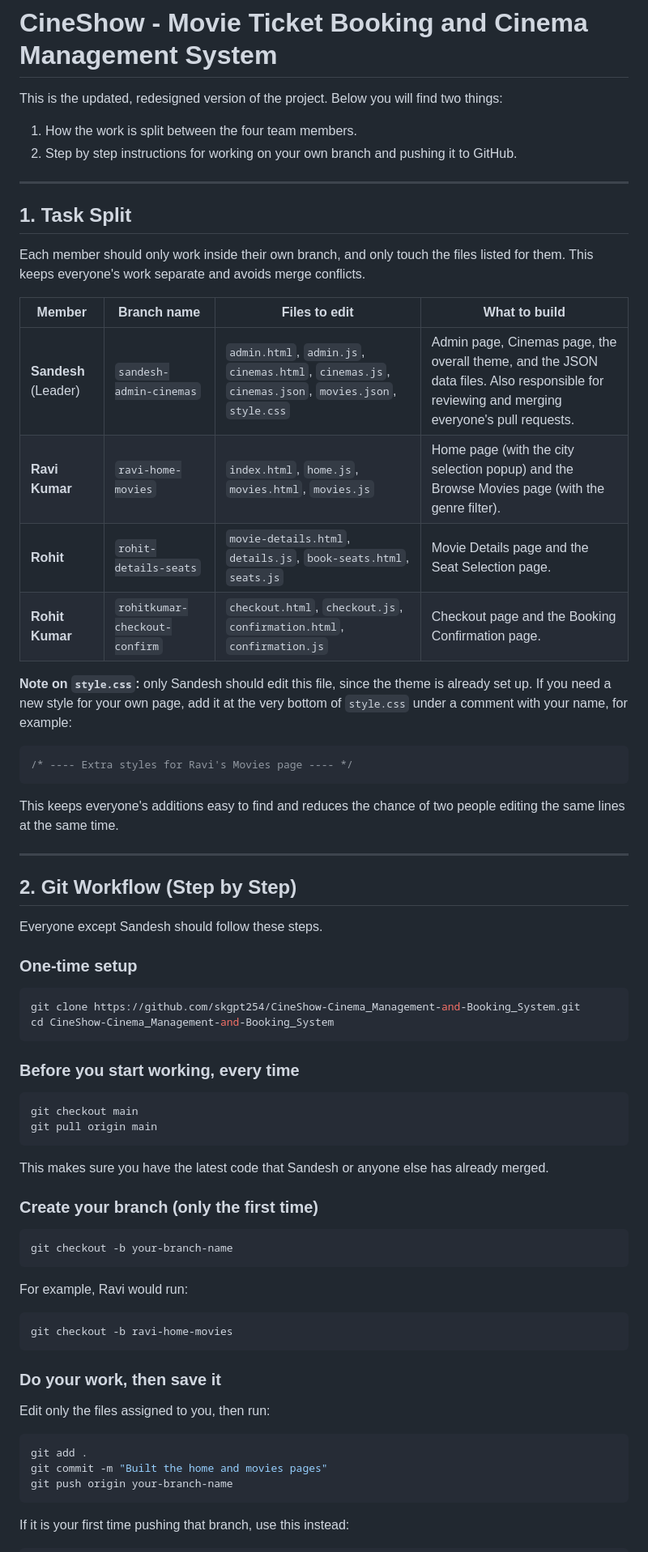
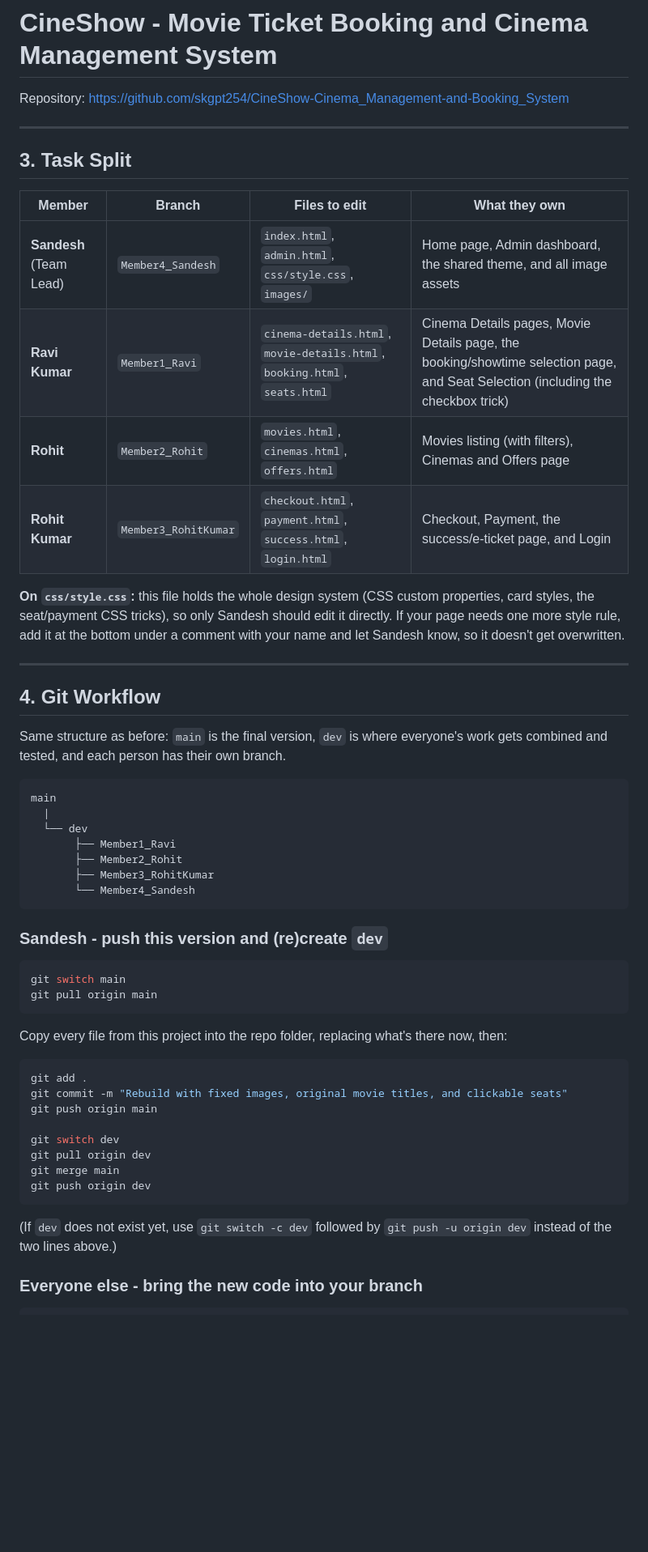
Before and after one commit to skgpt254/CineShow-Cinema_Management-and-Booking_System, a Markdown page: README.md, the part around one of its changes. Shown at 81% size. Drawn GitHub-style; blank space fills up the shorter version.

````diff
--- a/README.md
+++ b/README.md
@@ -1,76 +1,64 @@
 # CineShow - Movie Ticket Booking and Cinema Management System
 
-This is the updated, redesigned version of the project. Below you will find two things:
-1. How the work is split between the four team members.
-2. Step by step instructions for working on your own branch and pushing it to GitHub.
+Repository: https://github.com/skgpt254/CineShow-Cinema_Management-and-Booking_System
 
 ---
 
-## 1. Task Split
+## 3. Task Split
 
-Each member should only work inside their own branch, and only touch the files listed
-for them. This keeps everyone's work separate and avoids merge conflicts.
+| Member | Branch | Files to edit | What they own |
+|---|---|---|---|
+| **Sandesh** (Team Lead) | `Member4_Sandesh` | `index.html`, `admin.html`, `css/style.css`, `images/` | Home page, Admin dashboard, the shared theme, and all image assets |
+| **Ravi Kumar** | `Member1_Ravi` | `cinema-details.html`, `movie-details.html`, `booking.html`, `seats.html` | Cinema Details pages, Movie Details page, the booking/showtime selection page, and Seat Selection (including the checkbox trick) |
+| **Rohit** | `Member2_Rohit` | `movies.html`, `cinemas.html`, `offers.html` | Movies listing (with filters), Cinemas and Offers page |
+| **Rohit Kumar** | `Member3_RohitKumar` | `checkout.html`, `payment.html`, `success.html`, `login.html` | Checkout, Payment, the success/e-ticket page, and Login |
 
-| Member | Branch name | Files to edit | What to build |
-|---|---|---|---|
-| **Sandesh** (Leader) | `sandesh-admin-cinemas` | `admin.html`, `admin.js`, `cinemas.html`, `cinemas.js`, `cinemas.json`, `movies.json`, `style.css` | Admin page, Cinemas page, the overall theme, and the JSON data files. Also responsible for reviewing and merging everyone's pull requests. |
-| **Ravi Kumar** | `ravi-home-movies` | `index.html`, `home.js`, `movies.html`, `movies.js` | Home page (with the city selection popup) and the Browse Movies page (with the genre filter). |
-| **Rohit** | `rohit-details-seats` | `movie-details.html`, `details.js`, `book-seats.html`, `seats.js` | Movie Details page and the Seat Selection page. |
-| **Rohit Kumar** | `rohitkumar-checkout-confirm` | `checkout.html`, `checkout.js`, `confirmation.html`, `confirmation.js` | Checkout page and the Booking Confirmation page. |
-
-**Note on `style.css`:** only Sandesh should edit this file, since the theme is already set up.
-If you need a new style for your own page, add it at the very bottom of `style.css` under a
-comment with your name, for example:
-
-```css
-/* ---- Extra styles for Ravi's Movies page ---- */
-```
-
-This keeps everyone's additions easy to find and reduces the chance of two people editing
-the same lines at the same time.
+**On `css/style.css`:** this file holds the whole design system (CSS custom
+properties, card styles, the seat/payment CSS tricks), so only Sandesh should edit it
+directly. If your page needs one more style rule, add it at the bottom under a
+comment with your name and let Sandesh know, so it doesn't get overwritten.
 
 ---
 
-## 2. Git Workflow (Step by Step)
+## 4. Git Workflow
 
-Everyone except Sandesh should follow these steps.
+Same structure as before: `main` is the final version, `dev` is where everyone's work
+gets combined and tested, and each person has their own branch.
 
-### One-time setup
+```
+main
+  |
+  └── dev
+       ├── Member1_Ravi
+       ├── Member2_Rohit
+       ├── Member3_RohitKumar
+       └── Member4_Sandesh
+```
+
+### Sandesh - push this version and (re)create `dev`
 
 ```bash
-git clone https://github.com/skgpt254/CineShow-Cinema_Management-and-Booking_System.git
-cd CineShow-Cinema_Management-and-Booking_System
-```
-
-### Before you start working, every time
-
-```bash
-git checkout main
+git switch main
 git pull origin main
 ```
 
-This makes sure you have the latest code that Sandesh or anyone else has already merged.
-
-### Create your branch (only the first time)
-
-```bash
-git checkout -b your-branch-name
-```
-
-For example, Ravi would run:
-```bash
-git checkout -b ravi-home-movies
-```
-
-### Do your work, then save it
-
-Edit only the files assigned to you, then run:
+Copy every file from this project into the repo folder, replacing what's there now,
+then:
 
 ```bash
 git add .
-git commit -m "Built the home and movies pages"
-git push origin your-branch-name
+git commit -m "Rebuild with fixed images, original movie titles, and clickable seats"
+git push origin main
+
+git switch dev
+git pull origin dev
+git merge main
+git push origin dev
 ```
 
-If it is your first time pushing that branch, use this instead:
+(If `dev` does not exist yet, use `git switch -c dev` followed by
+`git push -u origin dev` instead of the two lines above.)
+
+### Everyone else - bring the new code into your branch
+
 ```bash
````
Also changed, not shown: other parts of README.md (+53 -37 lines).
